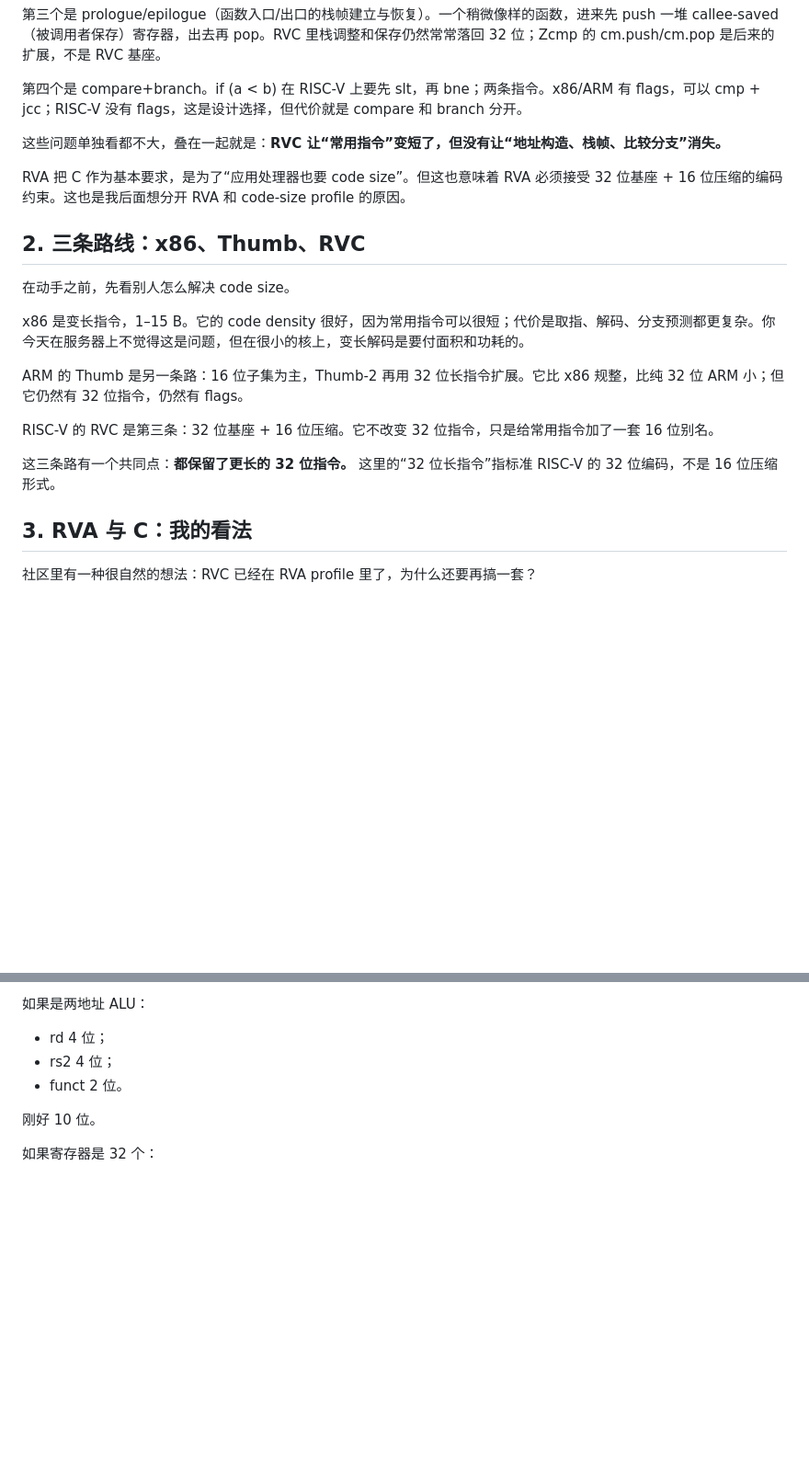
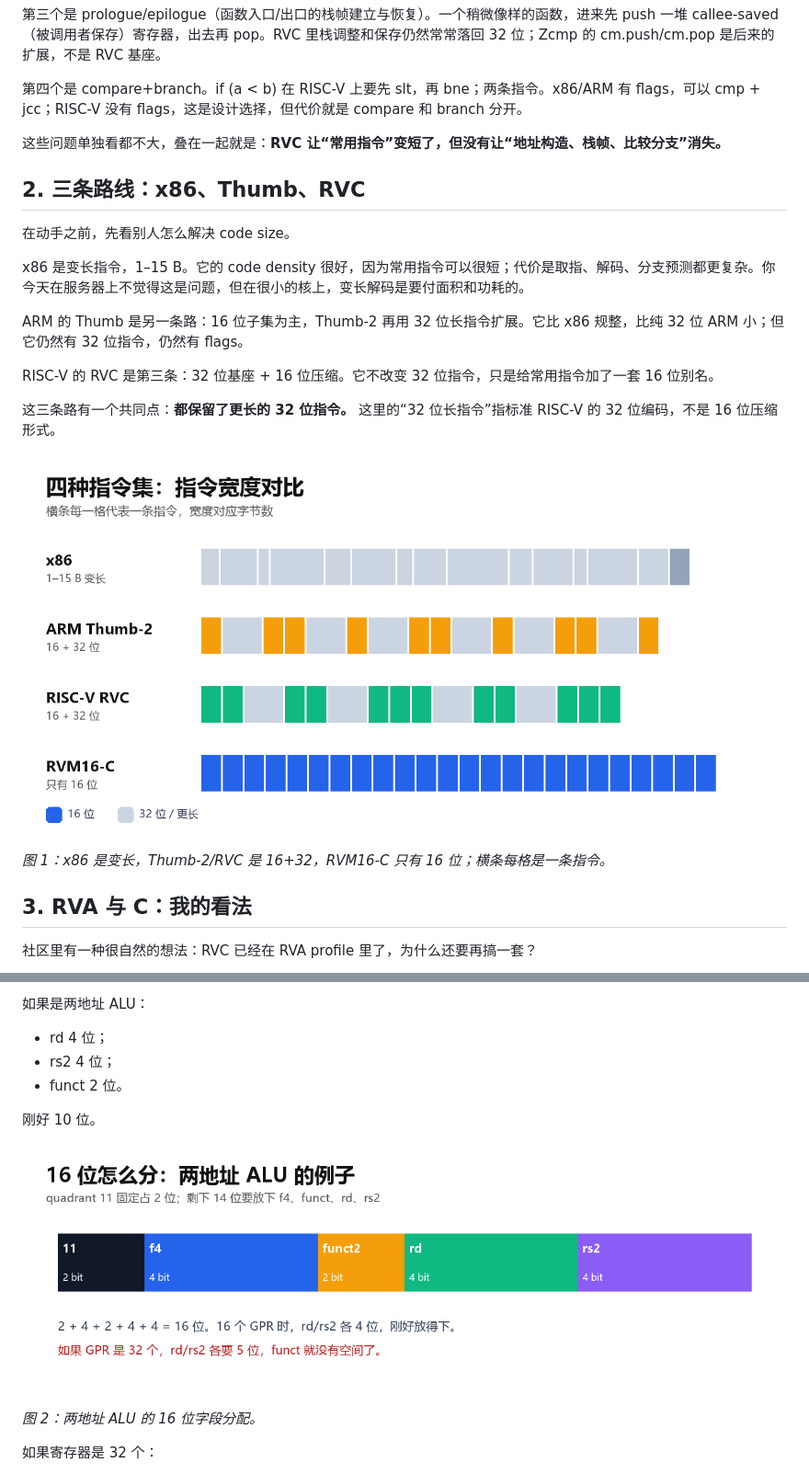
Before and after one commit to miloee/rvm16, a Markdown page: docs/Zhihu-RVM16-C.md, 2 parts joined by grey strips. Shown at 92% size. Rendered like a GitHub page; pictures changed too: docs/figs/rvm16c-budget.png (added), docs/figs/rvm16c-widths.png (added); blank space fills up the shorter version.

Commit message:
docs: new title/intro and instruction-width/budget figures

```diff
--- a/docs/Zhihu-RVM16-C.md
+++ b/docs/Zhihu-RVM16-C.md
@@ -27,8 +33,6 @@ RVC 是 RISC-V 的压缩指令扩展（Compressed）。它的做法是：保留
 
 这些问题单独看都不大，叠在一起就是：**RVC 让“常用指令”变短了，但没有让“地址构造、栈帧、比较分支”消失。**
 
-RVA 把 C 作为基本要求，是为了“应用处理器也要 code size”。但这也意味着 RVA 必须接受 32 位基座 + 16 位压缩的编码约束。这也是我后面想分开 RVA 和 code-size profile 的原因。
-
 ## 2. 三条路线：x86、Thumb、RVC
 
 在动手之前，先看别人怎么解决 code size。
@@ -40,6 +44,10 @@ ARM 的 Thumb 是另一条路：16 位子集为主，Thumb-2 再用 32 位长指
 RISC-V 的 RVC 是第三条：32 位基座 + 16 位压缩。它不改变 32 位指令，只是给常用指令加了一套 16 位别名。
 
 这三条路有一个共同点：**都保留了更长的 32 位指令。** 这里的“32 位长指令”指标准 RISC-V 的 32 位编码，不是 16 位压缩形式。
+
+![图 1 四种指令集宽度对比](figs/rvm16c-widths.png)
+
+*图 1：x86 是变长，Thumb-2/RVC 是 16+32，RVM16-C 只有 16 位；横条每格是一条指令。*
 
 ## 3. RVA 与 C：我的看法
 
@@ -98,6 +106,10 @@ RVM16-C 的起点不是 16 GPR，而是 32 GPR。
 
 刚好 10 位。
 
+![图 2 16 位编码预算](figs/rvm16c-budget.png)
+
+*图 2：两地址 ALU 的 16 位字段分配。*
+
 如果寄存器是 32 个：
 
 - rd 5 位；
```
Also changed, not shown: other parts of docs/Zhihu-RVM16-C.md (+14 -8 lines), 1 other file.
